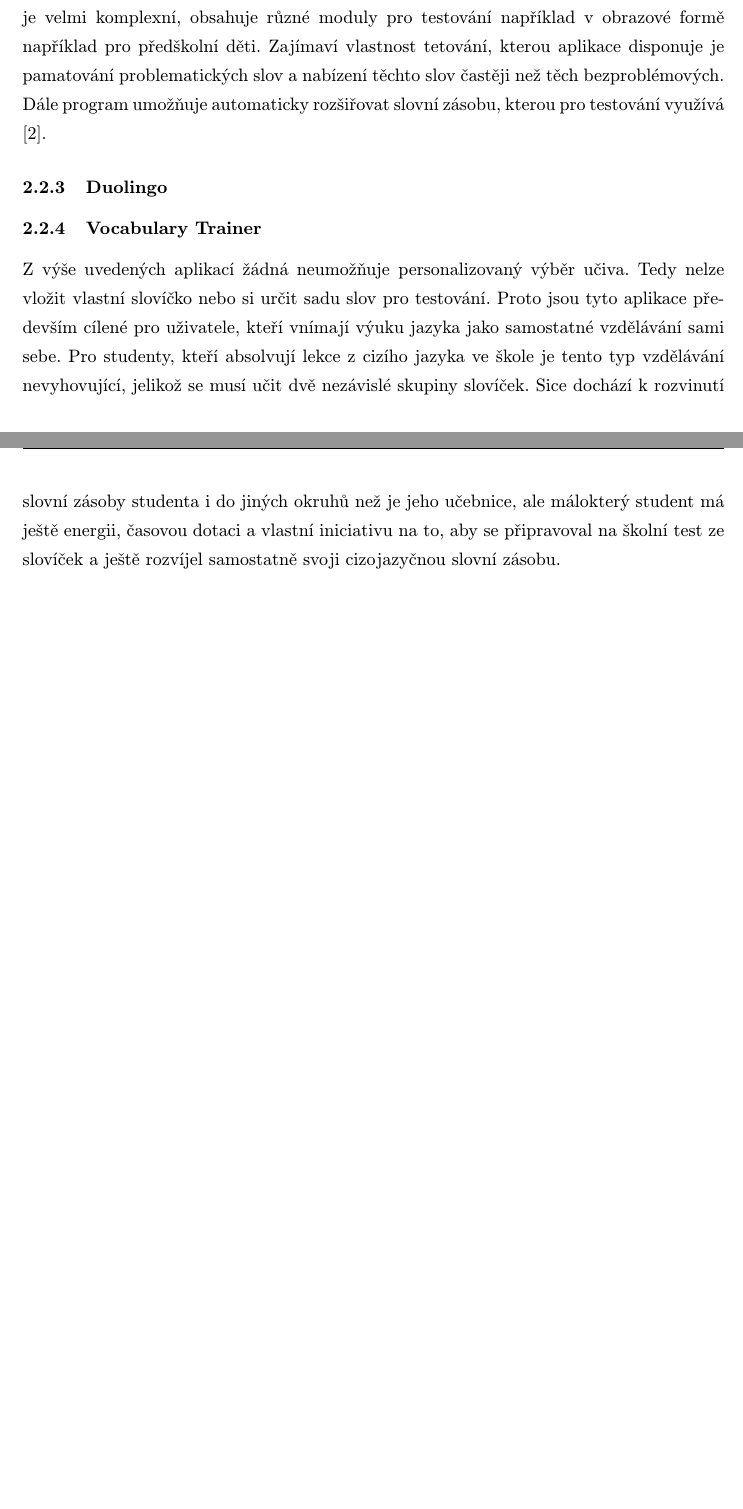
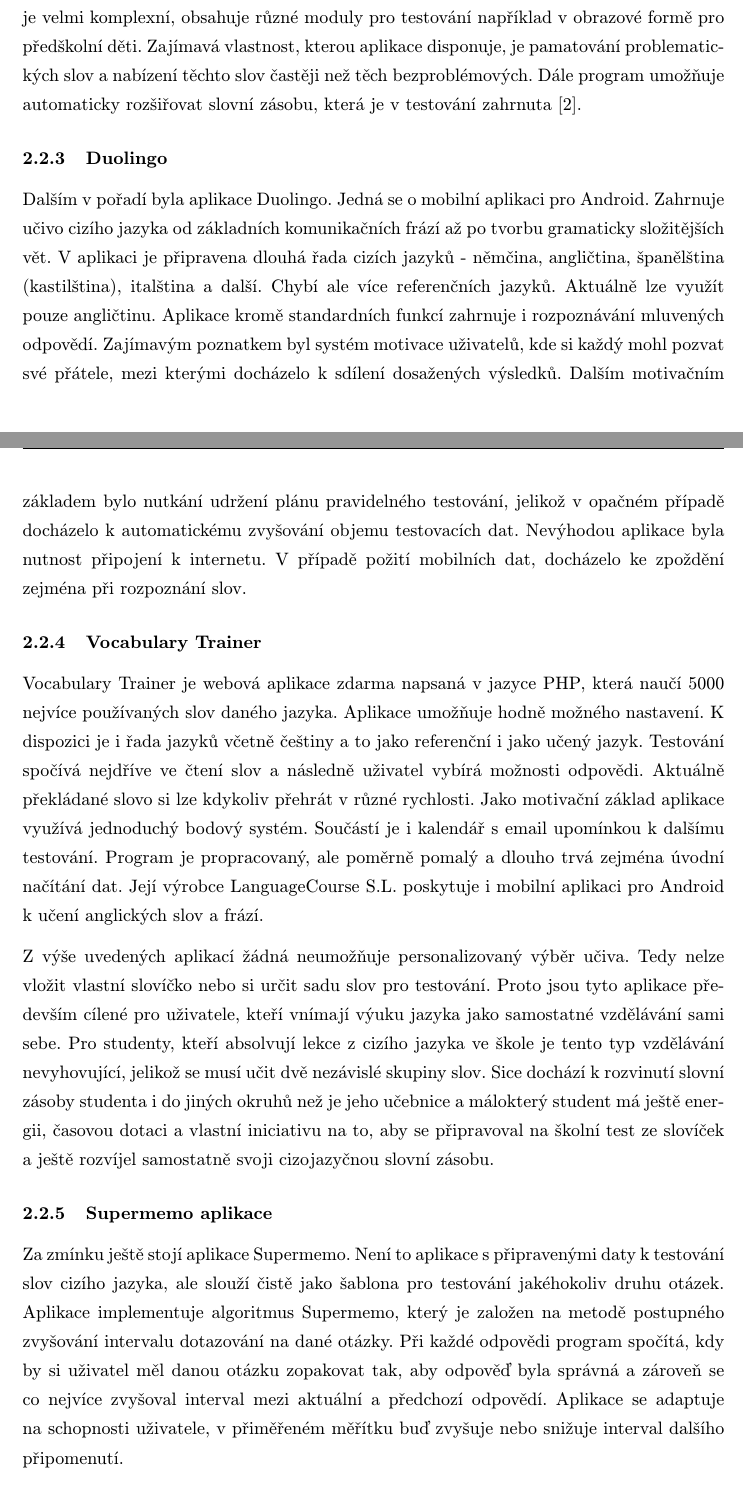
Before and after one commit to daniel-madera/dp-doc, a LaTeX document (dp-madera.tex): two parts of pages 8 and 9 of 14 before the commit and two parts of pages 8 and 9 of 15 after it, joined at a grey line, cut so that both start at the same text, the shorter picture padded with empty space. Compiled offline with pdfLaTeX.

Commit message:
Chapter Existing Solutions

```diff
--- a/dp-madera.tex
+++ b/dp-madera.tex
@@ -134,20 +134,21 @@
 
         \subsubsection{Langsoft Teacher}
-            Dalším analyzovaným řešením byla aplikace Langsoft Teacher, která je dostupná v podání desktopové aplikace, ale také i mobilní aplikace pro platformy iOS a Android. Aplikace je velmi komplexní, obsahuje různé moduly pro testování například v obrazové formě například pro předškolní děti. Zajímaví vlastnost tetování, kterou aplikace disponuje je pamatování problematických slov a nabízení těchto slov častěji než těch bezproblémových. Dále program umožňuje automaticky rozšiřovat slovní zásobu, kterou pro testování využívá \cite{bib:langsoft}.
+            Dalším analyzovaným řešením byla aplikace Langsoft Teacher, která je dostupná v podání desktopové aplikace, ale také i mobilní aplikace pro platformy iOS a Android. Aplikace je velmi komplexní, obsahuje různé moduly pro testování například v obrazové formě pro předškolní děti. Zajímavá vlastnost, kterou aplikace disponuje, je pamatování problematických slov a nabízení těchto slov častěji než těch bezproblémových. Dále program umožňuje automaticky rozšiřovat slovní zásobu, která je v testování zahrnuta \cite{bib:langsoft}.
 
         \subsubsection{Duolingo}
-
+            Dalším v pořadí byla aplikace Duolingo. Jedná se o mobilní aplikaci pro Android. Zahrnuje učivo cizího jazyka od základních komunikačních frází až po tvorbu gramaticky složitějších vět. V aplikaci je připravena dlouhá řada cizích jazyků - němčina, angličtina, španělština (kastilština), italština a další. Chybí ale více referenčních jazyků. Aktuálně lze využít pouze angličtinu. Aplikace kromě standardních funkcí zahrnuje i rozpoznávání mluvených odpovědí. Zajímavým poznatkem byl systém motivace uživatelů, kde si každý mohl pozvat své přátele, mezi kterými docházelo k sdílení dosažených výsledků. Dalším motivačním základem bylo nutkání udržení plánu pravidelného testování, jelikož v opačném případě docházelo k automatickému zvyšování objemu testovacích dat. Nevýhodou aplikace byla nutnost připojení k internetu. V případě požití mobilních dat, docházelo ke zpoždění zejména při rozpoznání slov.
 
         \subsubsection{Vocabulary Trainer}
-            % Languagecourse.net - Vocabulary Trainer
+            Vocabulary Trainer je webová aplikace zdarma napsaná v jazyce PHP, která naučí 5000 nejvíce používaných slov daného jazyka. Aplikace umožňuje hodně možného nastavení. K dispozici je i řada jazyků včetně češtiny a to jako referenční i jako učený jazyk. Testování spočívá nejdříve ve čtení slov a následně uživatel vybírá možnosti odpovědi. Aktuálně překládané slovo si lze kdykoliv přehrát v různé rychlosti. Jako motivační základ aplikace využívá jednoduchý bodový systém. Součástí je i kalendář s email upomínkou k dalšímu testování. Program je propracovaný, ale poměrně pomalý a dlouho trvá zejména úvodní načítání dat. Její výrobce LanguageCourse S.L. poskytuje i mobilní aplikaci pro Android k učení anglických slov a frází.
 
-        Z výše uvedených aplikací žádná neumožňuje personalizovaný výběr učiva. Tedy nelze vložit vlastní slovíčko nebo si určit sadu slov pro testování. Proto jsou tyto aplikace především cílené pro uživatele, kteří vnímají výuku jazyka jako samostatné vzdělávání sami sebe. Pro studenty, kteří absolvují lekce z cizího jazyka ve škole je tento typ vzdělávání nevyhovující, jelikož se musí učit dvě nezávislé skupiny slovíček. Sice dochází k rozvinutí slovní zásoby studenta i do jiných okruhů než je jeho učebnice, ale málokterý student má ještě energii, časovou dotaci a vlastní iniciativu na to, aby se připravoval na školní test ze slovíček a ještě rozvíjel samostatně svoji cizojazyčnou slovní zásobu.
+        Z výše uvedených aplikací žádná neumožňuje personalizovaný výběr učiva. Tedy nelze vložit vlastní slovíčko nebo si určit sadu slov pro testování. Proto jsou tyto aplikace především cílené pro uživatele, kteří vnímají výuku jazyka jako samostatné vzdělávání sami sebe. Pro studenty, kteří absolvují lekce z cizího jazyka ve škole je tento typ vzdělávání nevyhovující, jelikož se musí učit dvě nezávislé skupiny slov. Sice dochází k rozvinutí slovní zásoby studenta i do jiných okruhů než je jeho učebnice a málokterý student má ještě energii, časovou dotaci a vlastní iniciativu na to, aby se připravoval na školní test ze slovíček a ještě rozvíjel samostatně svoji cizojazyčnou slovní zásobu.
 
         % žádná z aplikací neumožňuje personalizované učení
         % ve škole (z učebnice) se učí jiná slovíčka než v aplikacích
         % po otestování slova nedochází k jeho znovu připomenutí
 
-        % Supermemo aplikace
+        \subsubsection{Supermemo aplikace}
+            Za zmínku ještě stojí aplikace Supermemo. Není to aplikace s připravenými daty k testování slov cizího jazyka, ale slouží čistě jako šablona pro testování jakéhokoliv druhu otázek. Aplikace implementuje algoritmus Supermemo, který je založen na metodě postupného zvyšování intervalu dotazování na dané otázky. Při každé odpovědi program spočítá, kdy by si uživatel měl danou otázku zopakovat tak, aby odpověď byla správná a zároveň se co nejvíce zvyšoval interval mezi aktuální a předchozí odpovědí. Aplikace se adaptuje na schopnosti uživatele, v přiměřeném měřítku buď zvyšuje nebo snižuje interval dalšího připomenutí.
 
     \subsection{Učení slovíček}
         % problematika malých dětí a učení slov
```
Also changed, not shown: dp-madera.tex (6 more changed lines).
